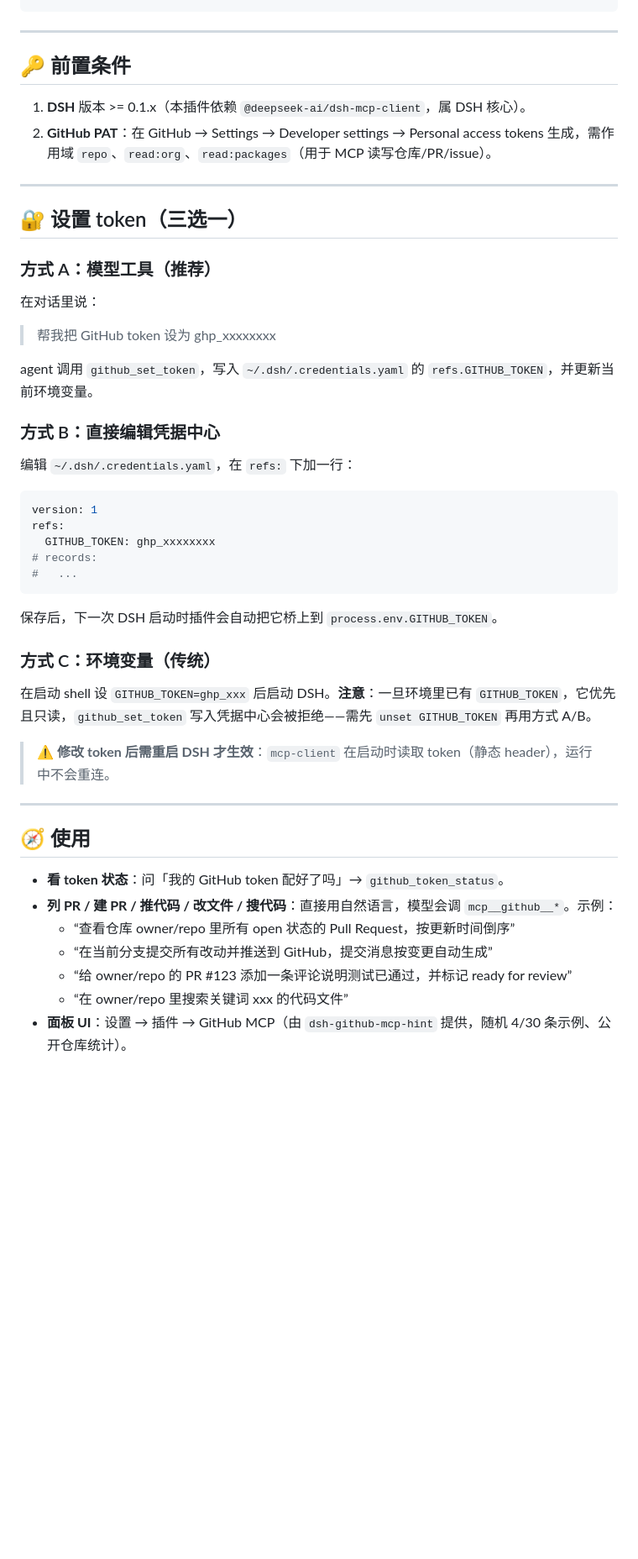
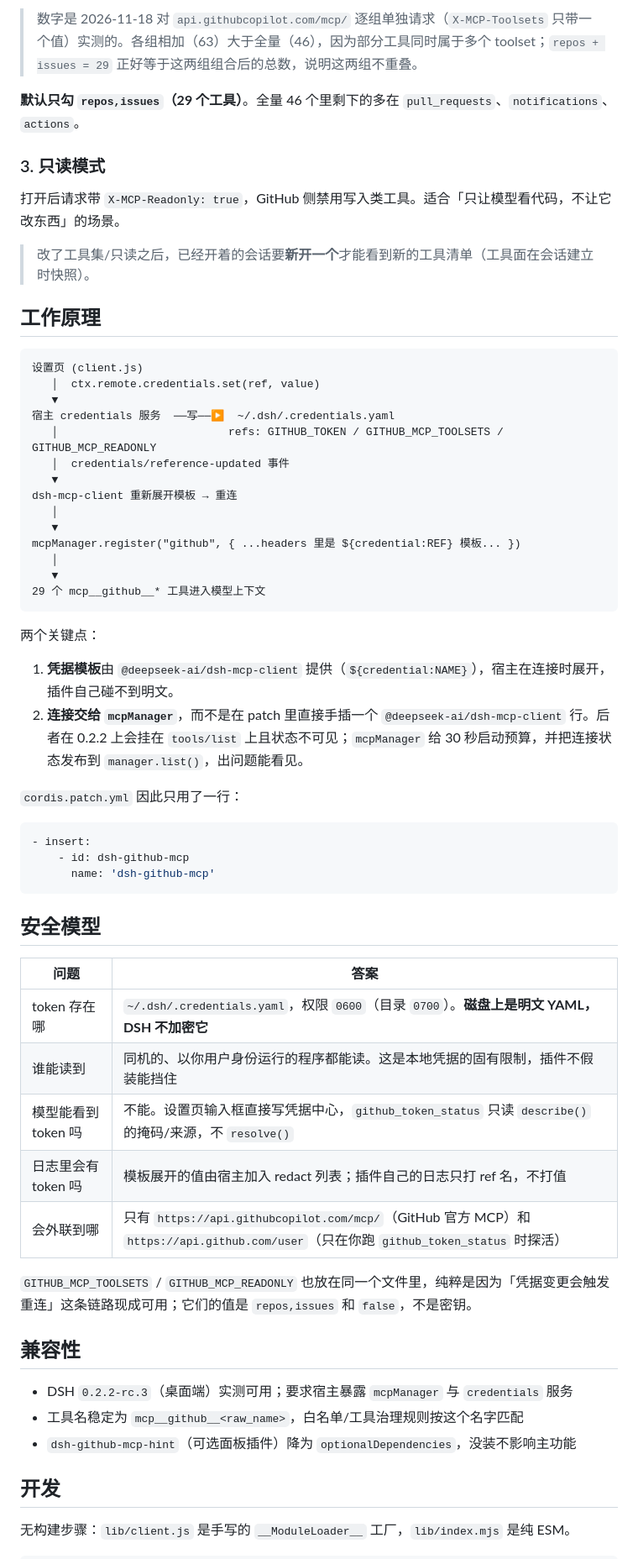
Before and after one commit to ZIye1208/dsh-github-mcp, a Markdown page: README.md, the part around one of its changes. Shown at 84% size. Drawn GitHub-style; blank space fills up the shorter version.

````diff
--- a/README.md
+++ b/README.md
@@ -64,53 +109,64 @@ dsh plugin --profile web add github:ZIye1208/dsh-github-mcp
+> 数字是 2026-11-18 对 `api.githubcopilot.com/mcp/` 逐组单独请求（`X-MCP-Toolsets` 只带一个值）实测的。各组相加（63）大于全量（46），因为部分工具同时属于多个 toolset；`repos + issues = 29` 正好等于这两组组合后的总数，说明这两组不重叠。
+
+**默认只勾 `repos,issues`（29 个工具）**。全量 46 个里剩下的多在 `pull_requests`、`notifications`、`actions`。
+
+### 3. 只读模式
+
+打开后请求带 `X-MCP-Readonly: true`，GitHub 侧禁用写入类工具。适合「只让模型看代码，不让它改东西」的场景。
+
+> 改了工具集/只读之后，已经开着的会话要**新开一个**才能看到新的工具清单（工具面在会话建立时快照）。
+
+## 工作原理
+
+```
+设置页 (client.js)
+   │  ctx.remote.credentials.set(ref, value)
+   ▼
+宿主 credentials 服务  ──写──▶  ~/.dsh/.credentials.yaml
+   │                          refs: GITHUB_TOKEN / GITHUB_MCP_TOOLSETS / GITHUB_MCP_READONLY
+   │  credentials/reference-updated 事件
+   ▼
+dsh-mcp-client 重新展开模板 → 重连
+   │
+   ▼
+mcpManager.register("github", { ...headers 里是 ${credential:REF} 模板... })
+   │
+   ▼
+29 个 mcp__github__* 工具进入模型上下文
 ```
 
----
+两个关键点：
 
-## 🔑 前置条件
+1. **凭据模板**由 `@deepseek-ai/dsh-mcp-client` 提供（`${credential:NAME}`），宿主在连接时展开，插件自己碰不到明文。
+2. **连接交给 `mcpManager`**，而不是在 patch 里直接手插一个 `@deepseek-ai/dsh-mcp-client` 行。后者在 0.2.2 上会挂在 `tools/list` 上且状态不可见；`mcpManager` 给 30 秒启动预算，并把连接状态发布到 `manager.list()`，出问题能看见。
 
-1. **DSH** 版本 >= 0.1.x（本插件依赖 `@deepseek-ai/dsh-mcp-client`，属 DSH 核心）。
-2. **GitHub PAT**：在 GitHub → Settings → Developer settings → Personal access tokens 生成，需作用域 `repo`、`read:org`、`read:packages`（用于 MCP 读写仓库/PR/issue）。
-
----
-
-## 🔐 设置 token（三选一）
-
-### 方式 A：模型工具（推荐）
-
-在对话里说：
-
-> 帮我把 GitHub token 设为 ghp_xxxxxxxx
-
-agent 调用 `github_set_token`，写入 `~/.dsh/.credentials.yaml` 的 `refs.GITHUB_TOKEN`，并更新当前环境变量。
-
-### 方式 B：直接编辑凭据中心
-
-编辑 `~/.dsh/.credentials.yaml`，在 `refs:` 下加一行：
+`cordis.patch.yml` 因此只用了一行：
 
 ```yaml
-version: 1
-refs:
-  GITHUB_TOKEN: ghp_xxxxxxxx
-# records:
-#   ...
+- insert:
+    - id: dsh-github-mcp
+      name: 'dsh-github-mcp'
 ```
 
-保存后，下一次 DSH 启动时插件会自动把它桥上到 `process.env.GITHUB_TOKEN`。
+## 安全模型
 
-### 方式 C：环境变量（传统）
+| 问题 | 答案 |
+|---|---|
+| token 存在哪 | `~/.dsh/.credentials.yaml`，权限 `0600`（目录 `0700`）。**磁盘上是明文 YAML，DSH 不加密它** |
+| 谁能读到 | 同机的、以你用户身份运行的程序都能读。这是本地凭据的固有限制，插件不假装能挡住 |
+| 模型能看到 token 吗 | 不能。设置页输入框直接写凭据中心，`github_token_status` 只读 `describe()` 的掩码/来源，不 `resolve()` |
+| 日志里会有 token 吗 | 模板展开的值由宿主加入 redact 列表；插件自己的日志只打 ref 名，不打值 |
+| 会外联到哪 | 只有 `https://api.githubcopilot.com/mcp/`（GitHub 官方 MCP）和 `https://api.github.com/user`（只在你跑 `github_token_status` 时探活） |
 
-在启动 shell 设 `GITHUB_TOKEN=ghp_xxx` 后启动 DSH。**注意**：一旦环境里已有 `GITHUB_TOKEN`，它优先且只读，`github_set_token` 写入凭据中心会被拒绝——需先 `unset GITHUB_TOKEN` 再用方式 A/B。
+`GITHUB_MCP_TOOLSETS` / `GITHUB_MCP_READONLY` 也放在同一个文件里，纯粹是因为「凭据变更会触发重连」这条链路现成可用；它们的值是 `repos,issues` 和 `false`，不是密钥。
 
-> ⚠️ **修改 token 后需重启 DSH 才生效**：`mcp-client` 在启动时读取 token（静态 header），运行中不会重连。
+## 兼容性
 
----
+- DSH `0.2.2-rc.3`（桌面端）实测可用；要求宿主暴露 `mcpManager` 与 `credentials` 服务
+- 工具名稳定为 `mcp__github__<raw_name>`，白名单/工具治理规则按这个名字匹配
+- `dsh-github-mcp-hint`（可选面板插件）降为 `optionalDependencies`，没装不影响主功能
 
-## 🧭 使用
+## 开发
 
-- **看 token 状态**：问「我的 GitHub token 配好了吗」→ `github_token_status`。
-- **列 PR / 建 PR / 推代码 / 改文件 / 搜代码**：直接用自然语言，模型会调 `mcp__github__*`。示例：
-  - “查看仓库 owner/repo 里所有 open 状态的 Pull Request，按更新时间倒序”
-  - “在当前分支提交所有改动并推送到 GitHub，提交消息按变更自动生成”
-  - “给 owner/repo 的 PR #123 添加一条评论说明测试已通过，并标记 ready for review”
-  - “在 owner/repo 里搜索关键词 xxx 的代码文件”
-- **面板 UI**：设置 → 插件 → GitHub MCP（由 `dsh-github-mcp-hint` 提供，随机 4/30 条示例、公开仓库统计）。
+无构建步骤：`lib/client.js` 是手写的 `__ModuleLoader__` 工厂，`lib/index.mjs` 是纯 ESM。
 
````
Also changed, not shown: other parts of README.md (+102 -106 lines), CHANGELOG.md (added, +51 -0 lines), README.en.md (+134 -121 lines), docs/settings.png (added), 12 other files.
